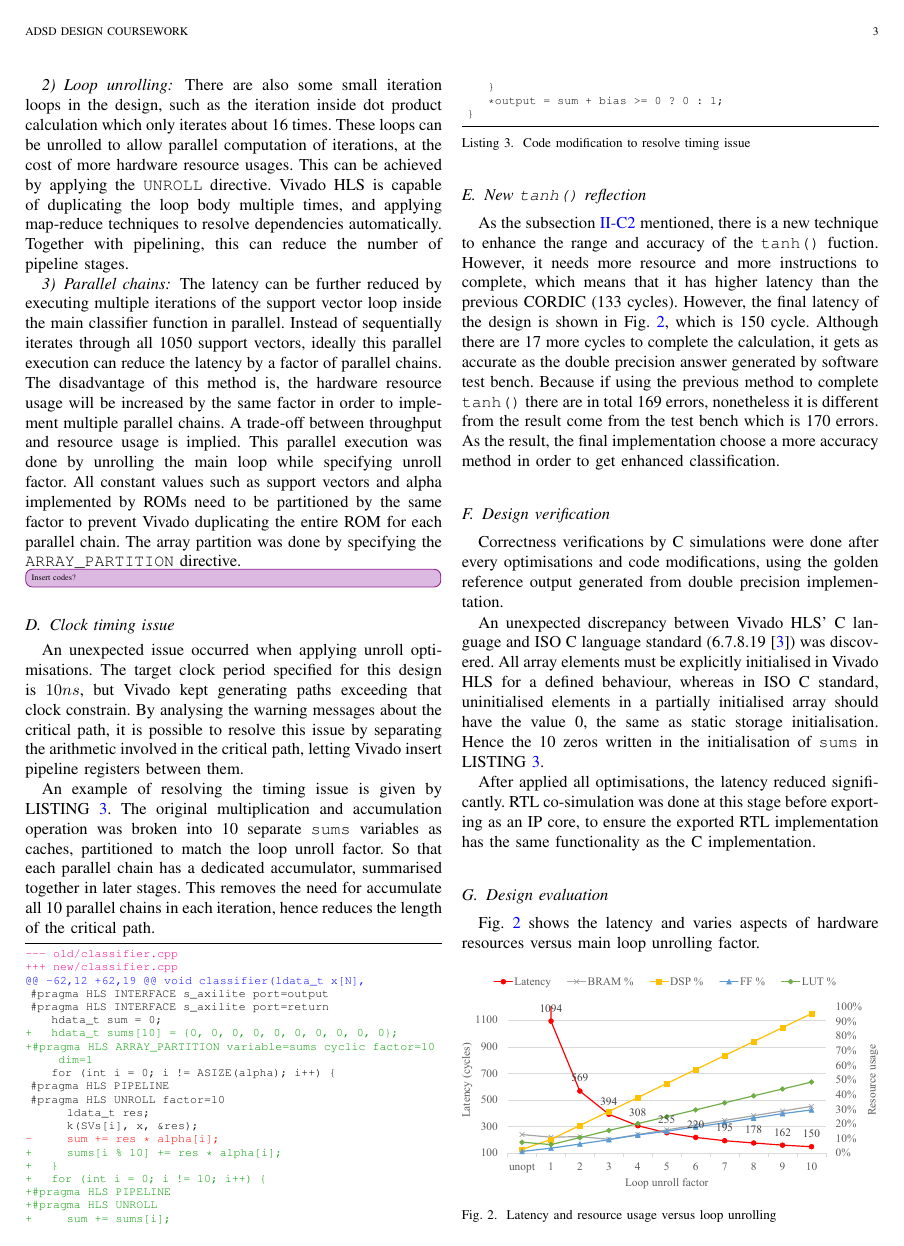
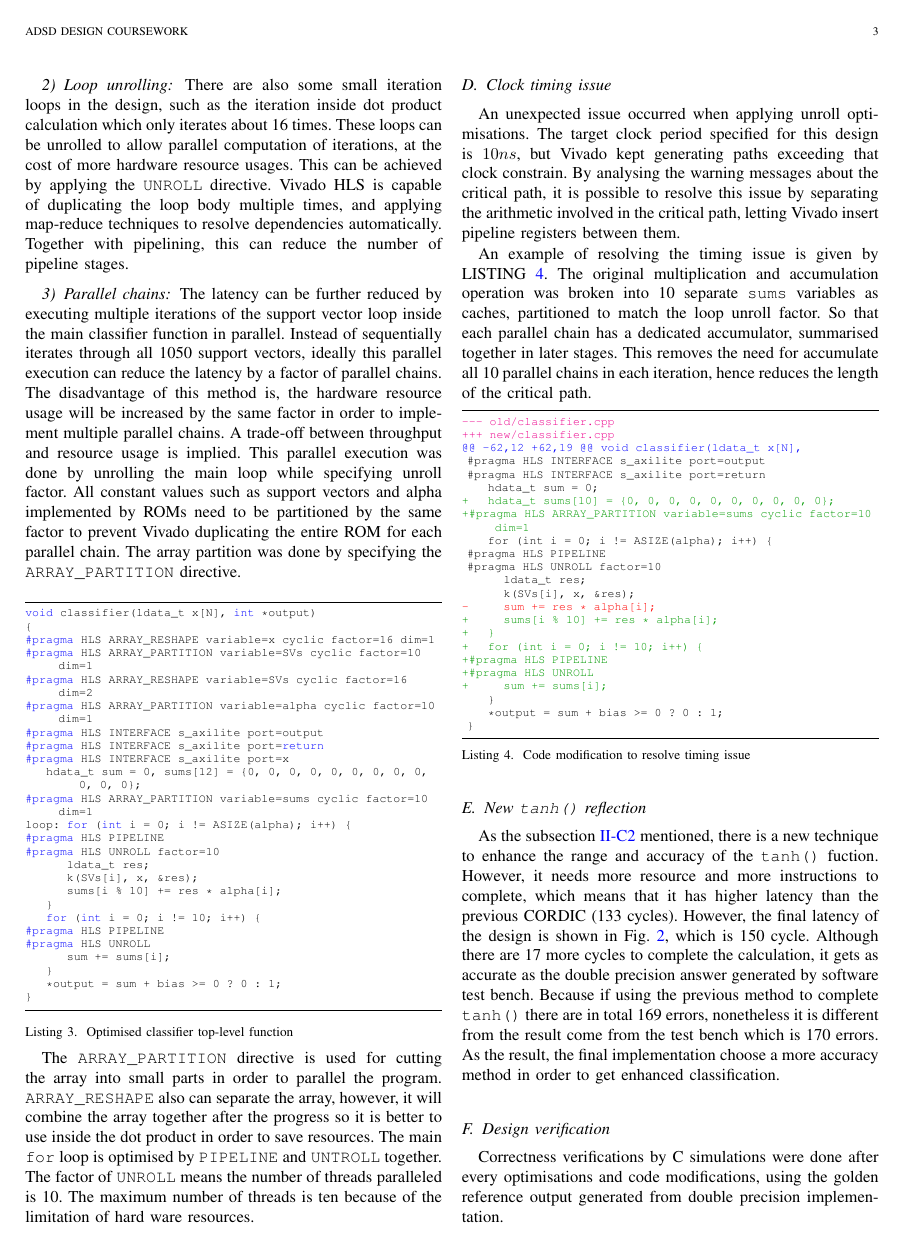
Before and after one commit to zhiyb/SVM_hls, a LaTeX paper (report/report.tex): page 3 of 5. Compiled offline with pdfLaTeX; a missing font is replaced by an installed copy or a similar font; a LaTeX package or settings file that is missing is left out.

Commit message:
Report: code for top-level classifier and explaination

```diff
--- a/report/report.tex
+++ b/report/report.tex
@@ -254,7 +254,35 @@ The latency can be further reduced by executing multiple iterations of the suppo
 The disadvantage of this method is, the hardware resource usage will be increased by the same factor in order to implement multiple parallel chains. A trade-off between throughput and resource usage is implied.
 This parallel execution was done by unrolling the main loop while specifying unroll factor. All constant values such as support vectors and alpha implemented by ROMs need to be partitioned by the same factor to prevent Vivado duplicating the entire ROM for each parallel chain. The array partition was done by specifying the \texttt{ARRAY\_PARTITION} directive.
 
-\improvi{Insert codes?}
+\begin{lstlisting}[caption={Optimised classifier top-level function},captionpos=b,label=lst:opt_cla]
+void classifier(ldata_t x[N], int *output)
+{
+#pragma HLS ARRAY_RESHAPE variable=x cyclic factor=16 dim=1
+#pragma HLS ARRAY_PARTITION variable=SVs cyclic factor=10 dim=1
+#pragma HLS ARRAY_RESHAPE variable=SVs cyclic factor=16 dim=2
+#pragma HLS ARRAY_PARTITION variable=alpha cyclic factor=10 dim=1
+#pragma HLS INTERFACE s_axilite port=output
+#pragma HLS INTERFACE s_axilite port=return
+#pragma HLS INTERFACE s_axilite port=x
+	hdata_t sum = 0, sums[12] = {0, 0, 0, 0, 0, 0, 0, 0, 0, 0, 0, 0};
+#pragma HLS ARRAY_PARTITION variable=sums cyclic factor=10 dim=1
+loop:	for (int i = 0; i != ASIZE(alpha); i++) {
+#pragma HLS PIPELINE
+#pragma HLS UNROLL factor=10
+		ldata_t res;
+		k(SVs[i], x, &res);
+		sums[i % 10] += res * alpha[i];
+	}
+	for (int i = 0; i != 10; i++) {
+#pragma HLS PIPELINE
+#pragma HLS UNROLL
+		sum += sums[i];
+	}
+	*output = sum + bias >= 0 ? 0 : 1;
+}
+\end{lstlisting}
+
+The \texttt{ARRAY\_PARTITION} directive is used for cutting the array into small parts in order to parallel the program. \texttt{ARRAY\_RESHAPE} also can separate the array, however, it will combine the array together after the progress so it is better to use inside the dot product in order to save resources. The main \texttt{for} loop is optimised by \texttt{PIPELINE} and \texttt{UNTROLL} together. The factor of \texttt{UNROLL} means the number of threads paralleled is 10. The maximum number of threads is ten because of the limitation of hard ware resources.
 
 \subsection{Clock timing issue}
 
```
